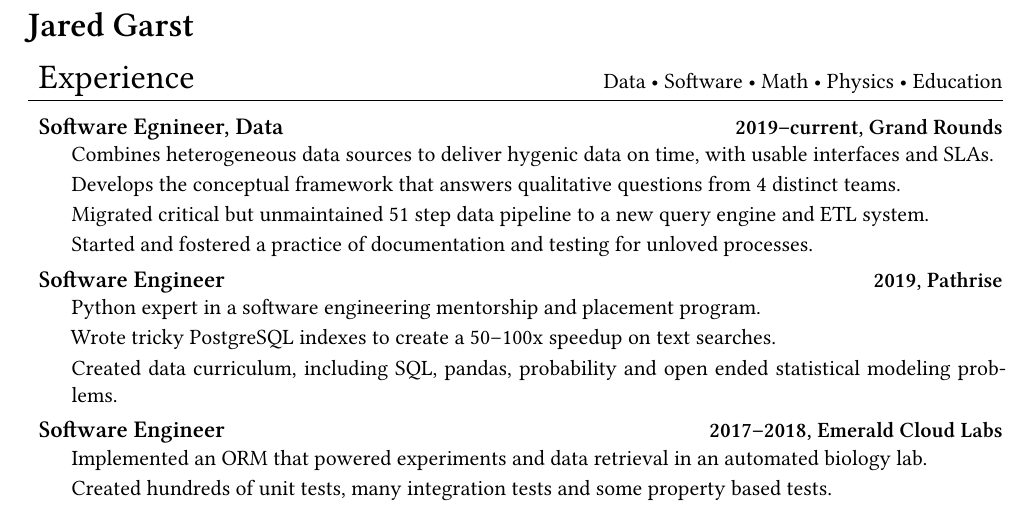
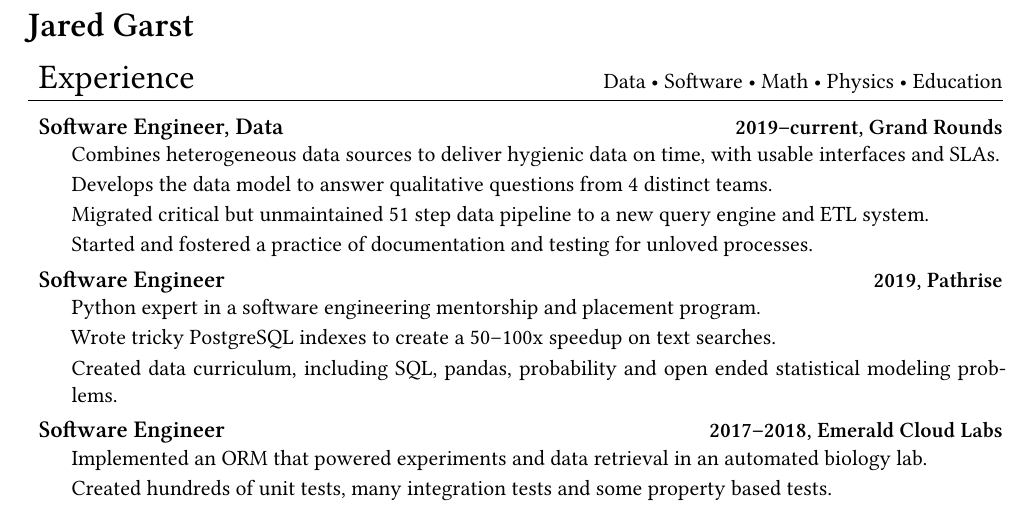
Before and after one commit to jgarst/Resume, a LaTeX document (Latex/software.tex): part of the page, cut so that both start at the same text. Compiled offline with XeLaTeX.

Commit message:
grand rounds: has a spell checking pass

```diff
--- a/Latex/software.tex
+++ b/Latex/software.tex
@@ -87,13 +87,13 @@
 ]
 
   \begin{headedsection}
-        {Software Egnineer, Data}
+        {Software Engineer, Data}
         {2019--current, Grand Rounds}
 
-    \item Combines heterogeneous data sources to deliver hygenic data on time,
+    \item Combines heterogeneous data sources to deliver hygienic data on time,
           with usable interfaces and SLAs.
-    \item Develops the conceptual framework that answers qualitative questions
-          from 4 distinct teams.
+    \item Develops the data model to answer qualitative questions from 4
+          distinct teams.
     \item Migrated critical but unmaintained 51 step data pipeline to a new
           query engine and ETL system.
     \item Started and fostered a practice of documentation and testing for
```
